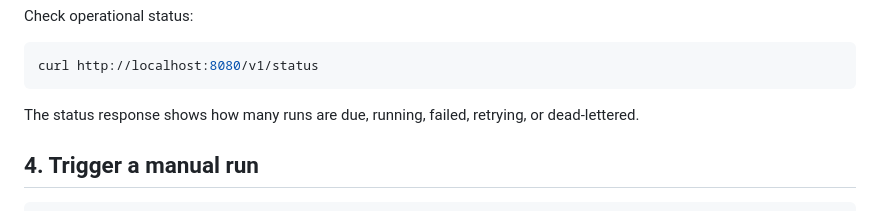
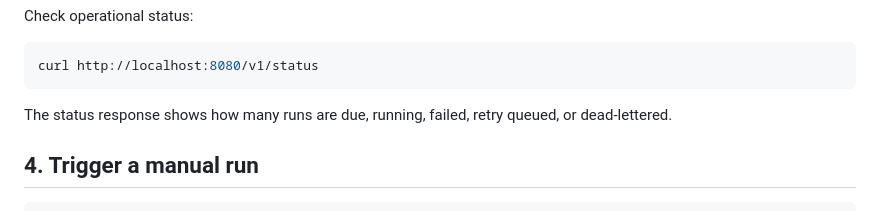
Before and after one commit to justyn-clark/wakeplane, a Markdown page: docs/public/quickstart.md, the part around the change. Drawn GitHub-style.

````diff
--- a/docs/public/quickstart.md
+++ b/docs/public/quickstart.md
@@ -86,7 +86,7 @@ Check operational status:
 curl http://localhost:8080/v1/status
 ```
 
-The status response shows how many runs are due, running, failed, retrying, or dead-lettered.
+The status response shows how many runs are due, running, failed, retry queued, or dead-lettered.
 
 ## 4. Trigger a manual run
 
````
Also changed, not shown: docs/public/run-states.md (+1 -1 lines).
